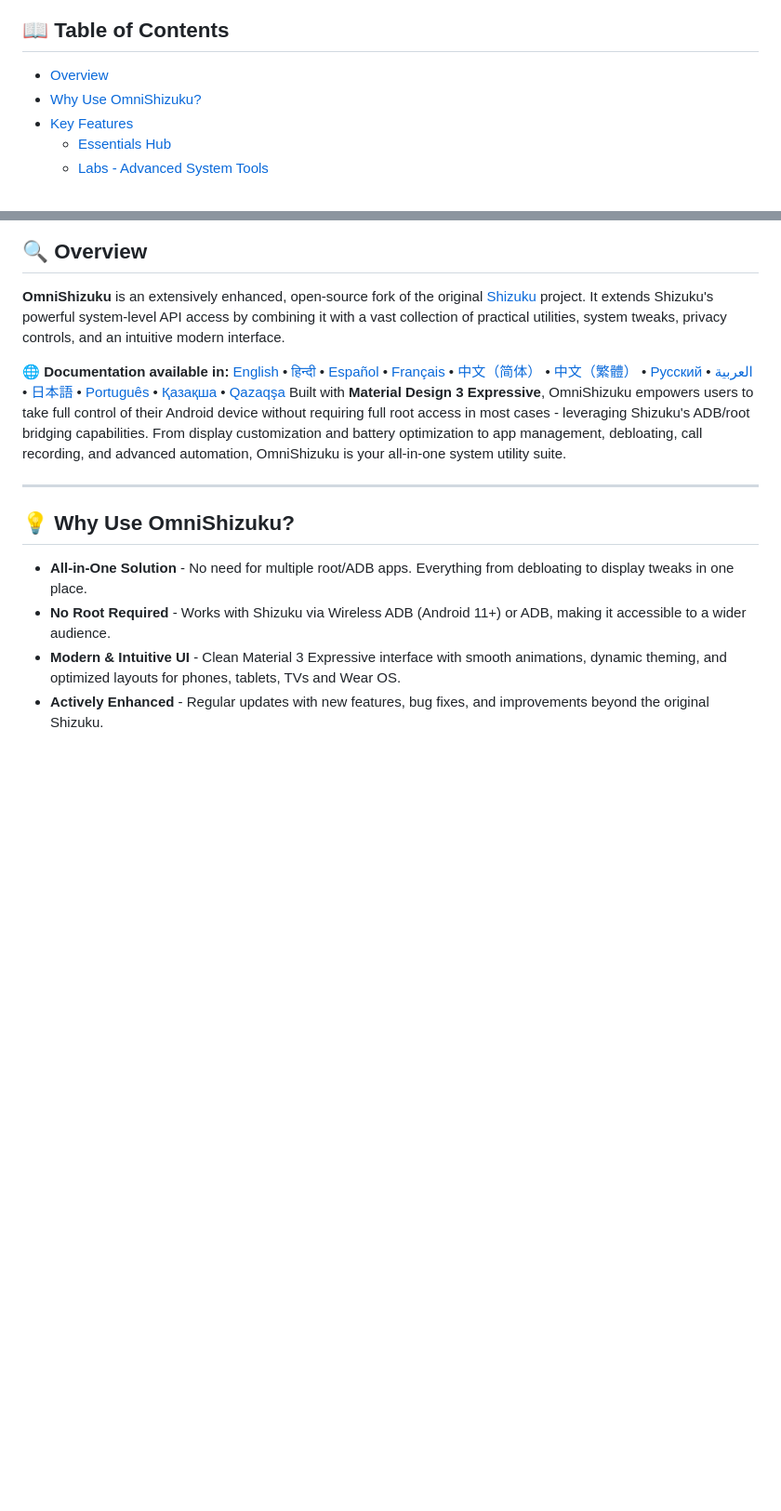
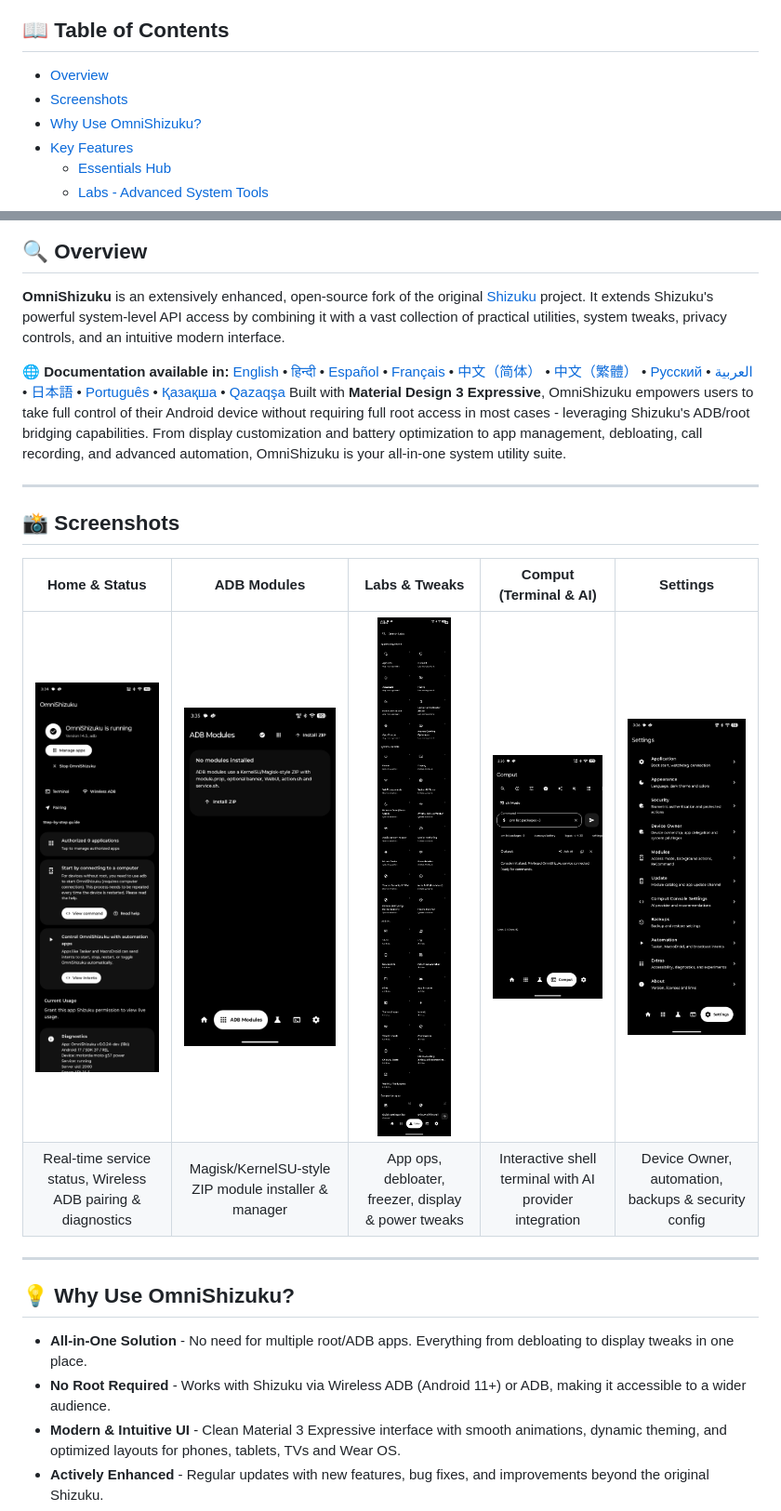
Before and after one commit to krishna3163/OmniShizuku, a Markdown page: README.md, 2 parts joined by grey strips. Shown at 93% size. GitHub-like rendering; pictures changed too: screenshots/comput.png, screenshots/home.png (added), screenshots/labs.png (added); blank space fills up the shorter version.

```diff
--- a/README.md
+++ b/README.md
@@ -21,6 +21,7 @@
 ## 📖 Table of Contents
 
 - [Overview](#-overview)
+- [Screenshots](#-screenshots)
 - [Why Use OmniShizuku?](#-why-use-omnishizuku)
 - [Key Features](#-key-features)
   - [Essentials Hub](#essentials-hub)
@@ -49,6 +50,15 @@
 
 🌐 **Documentation available in:** [English](./README.md) • [हिन्दी](./README.hi.md) • [Español](./README.es.md) • [Français](./README.fr.md) • [中文（简体）](./README.zh.md) • [中文（繁體）](./README.zh_tw.md) • [Русский](./README.ru.md) • [العربية](./README.ar.md) • [日本語](./README.ja.md) • [Português](./README.pt.md) • [Қазақша](./README.kk.md) • [Qazaqşa](./README.kk-Latn.md)
 Built with **Material Design 3 Expressive**, OmniShizuku empowers users to take full control of their Android device without requiring full root access in most cases - leveraging Shizuku's ADB/root bridging capabilities. From display customization and battery optimization to app management, debloating, call recording, and advanced automation, OmniShizuku is your all-in-one system utility suite.
+
+---
+
+## 📸 Screenshots
+
+| **Home & Status** | **ADB Modules** | **Labs & Tweaks** | **Comput (Terminal & AI)** | **Settings** |
+|:---:|:---:|:---:|:---:|:---:|
+| <img src="screenshots/home.png" width="190" alt="Home Screen" /> | <img src="screenshots/modules.png" width="190" alt="ADB Modules" /> | <img src="screenshots/labs.png" width="190" alt="Labs Screen" /> | <img src="screenshots/comput.png" width="190" alt="Comput Console" /> | <img src="screenshots/settings.png" width="190" alt="Settings Screen" /> |
+| Real-time service status, Wireless ADB pairing & diagnostics | Magisk/KernelSU-style ZIP module installer & manager | App ops, debloater, freezer, display & power tweaks | Interactive shell terminal with AI provider integration | Device Owner, automation, backups & security config |
 
 ---
 
```
Also changed, not shown: README.hi.md (+9 -0 lines), screenshots/main.png.
